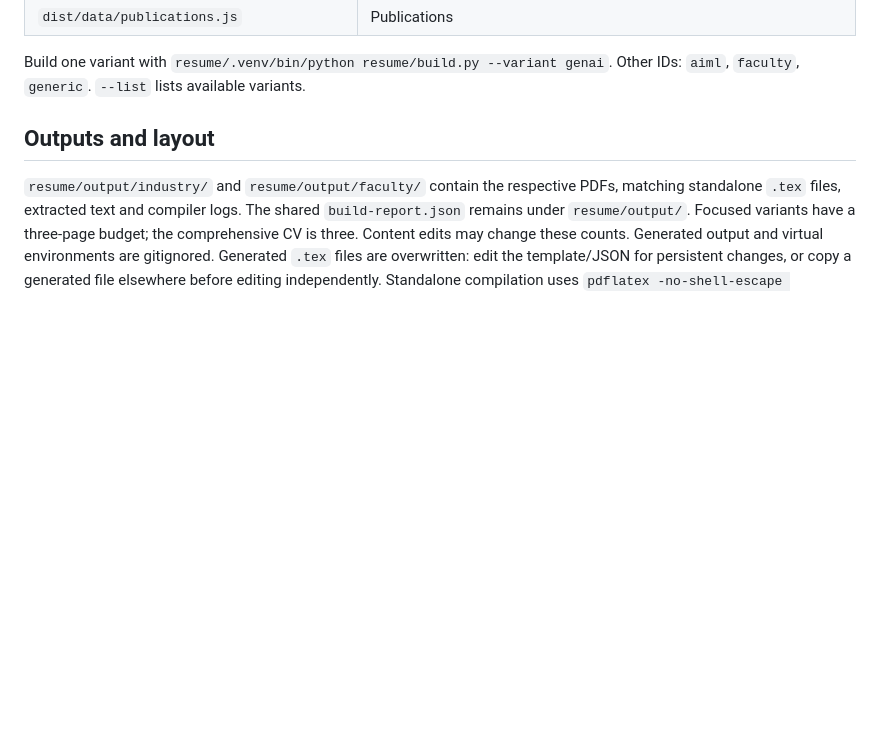
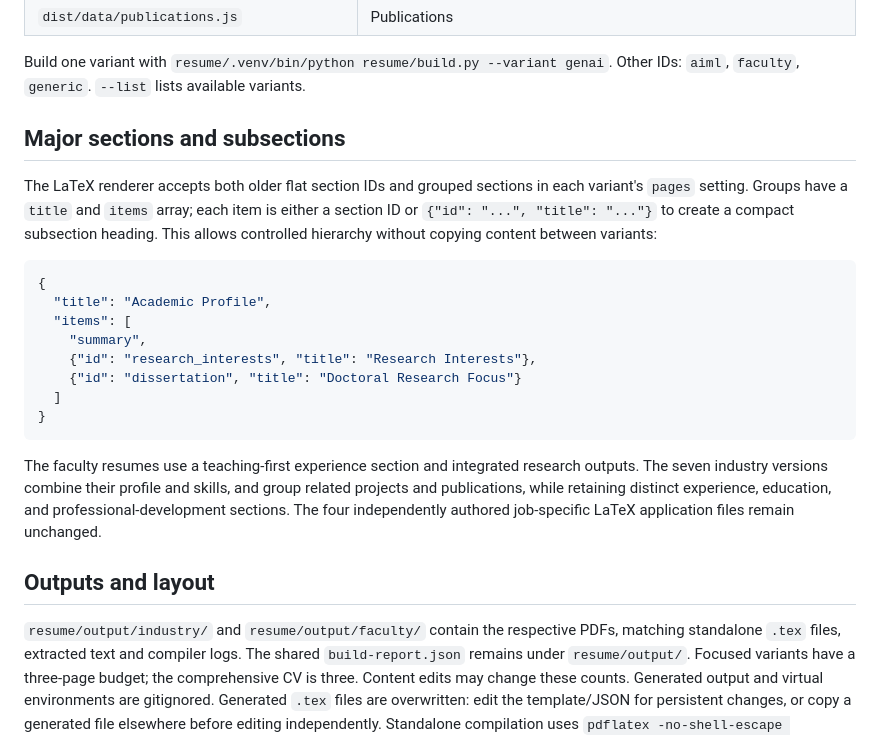
Before and after one commit to WaseemRaza844/portfolio, a Markdown page: resume/README.md, the part around the change. GitHub-like rendering; blank space fills up the shorter version.

Commit message:
docs(resumes): explain grouped academic and industry section hierarchy

````diff
--- a/resume/README.md
+++ b/resume/README.md
@@ -53,6 +53,31 @@ Your website can run separately using `npm run dev` on port 8000.
 
 Build one variant with `resume/.venv/bin/python resume/build.py --variant genai`.
 Other IDs: `aiml`, `faculty`, `generic`. `--list` lists available variants.
+
+## Major sections and subsections
+
+The LaTeX renderer accepts both older flat section IDs and grouped sections
+in each variant's `pages` setting. Groups have a `title` and `items` array;
+each item is either a section ID or `{"id": "...", "title": "..."}` to create a
+compact subsection heading. This allows controlled hierarchy without copying
+content between variants:
+
+```json
+{
+  "title": "Academic Profile",
+  "items": [
+    "summary",
+    {"id": "research_interests", "title": "Research Interests"},
+    {"id": "dissertation", "title": "Doctoral Research Focus"}
+  ]
+}
+```
+
+The faculty resumes use a teaching-first experience section and integrated
+research outputs. The seven industry versions combine their profile and
+skills, and group related projects and publications, while retaining distinct
+experience, education, and professional-development sections. The four
+independently authored job-specific LaTeX application files remain unchanged.
 
 ## Outputs and layout
 
````
